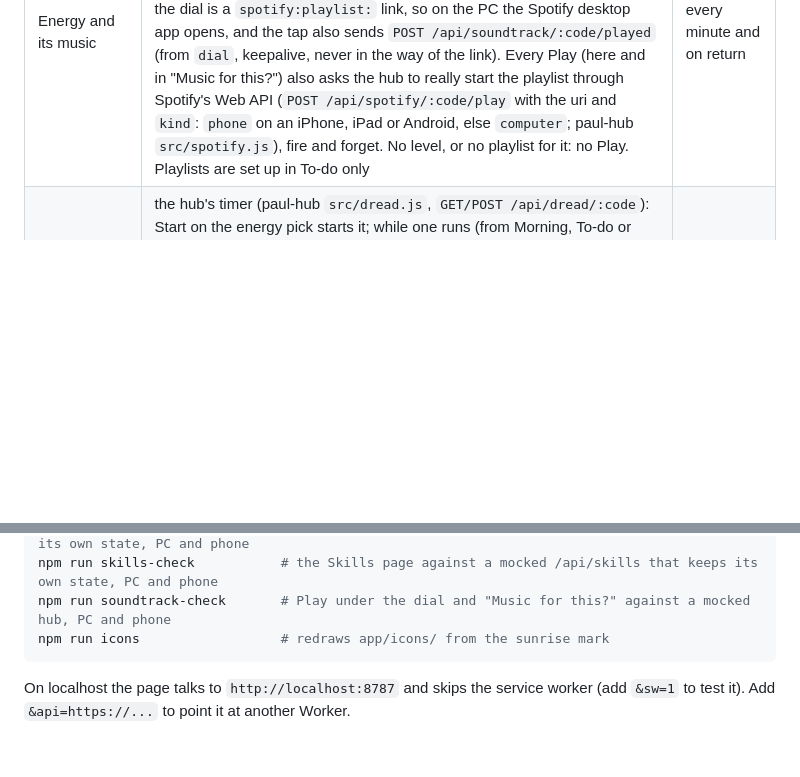
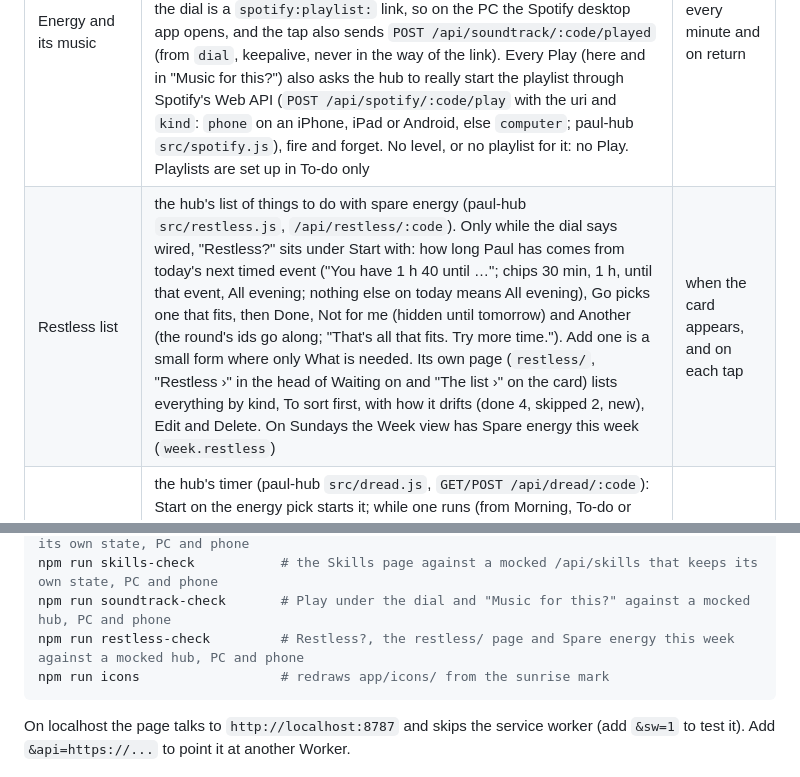
Before and after one commit to mellowt1/morning, a Markdown page: README.md, 2 parts joined by grey strips. Drawn GitHub-style; blank space fills up the shorter version.

Commit message:
README: the Restless list and restless-check
Co-Authored-By: Claude Opus 5.5 <noreply@anthropic.com>

````diff
--- a/README.md
+++ b/README.md
@@ -34,6 +34,7 @@ Everything arrives in one answer from `GET /api/morning/:code` on `paul-hub` (th
 | Start with, to-dos | the to-do list, Today, open items; the first one is shown large as "Start with" | every open |
 | Waiting on | the hub's `waiting` table (paul-hub `src/waiting.js`): a Chases due tile in Today, a card with the oldest five open items and Add (POST `/api/waiting/:code`), and on Sundays every open item with Answered and Snooze. Hidden until the hub sends the block | every open |
 | Energy and its music | the hub's level (paul-hub `src/energy.js`, `GET/POST /api/energy/:code`), shared with To-do and Day: the dial is the fourth read-out on the PC and sits on top of Start with on the phone; with a level on, Start with holds the hub's pick for it. Each answer also carries `play`, the level's first Spotify playlist (paul-hub `src/soundtrack.js`): Play under the dial is a `spotify:playlist:` link, so on the PC the Spotify desktop app opens, and the tap also sends `POST /api/soundtrack/:code/played` (from `dial`, keepalive, never in the way of the link). Every Play (here and in "Music for this?") also asks the hub to really start the playlist through Spotify's Web API (`POST /api/spotify/:code/play` with the uri and `kind`: `phone` on an iPhone, iPad or Android, else `computer`; paul-hub `src/spotify.js`), fire and forget. No level, or no playlist for it: no Play. Playlists are set up in To-do only | every minute and on return |
+| Restless list | the hub's list of things to do with spare energy (paul-hub `src/restless.js`, `/api/restless/:code`). Only while the dial says wired, "Restless?" sits under Start with: how long Paul has comes from today's next timed event ("You have 1 h 40 until …"; chips 30 min, 1 h, until that event, All evening; nothing else on today means All evening), Go picks one that fits, then Done, Not for me (hidden until tomorrow) and Another (the round's ids go along; "That's all that fits. Try more time."). Add one is a small form where only What is needed. Its own page (`restless/`, "Restless ›" in the head of Waiting on and "The list ›" on the card) lists everything by kind, To sort first, with how it drifts (done 4, skipped 2, new), Edit and Delete. On Sundays the Week view has Spare energy this week (`week.restless`) | when the card appears, and on each tap |
 | Dread meter | the hub's timer (paul-hub `src/dread.js`, `GET/POST /api/dread/:code`): Start on the energy pick starts it; while one runs (from Morning, To-do or Day) Start with holds that task with "Running since", How much do you dread it? (1 to 5), Skip and Stop. While the answer's `offer` is set, the foot of the strip asks "Music for this?" with the playlist (Play sends played from `offer` with the timer's `startedAt`) and Not now (`POST /api/soundtrack/:code/notnow`, the line goes at once). On Sundays the Week view has Biggest lies this week (`week.dread`) | every minute and on return |
 | Oracle question | the hub's `oracle` table (paul-hub `src/oracle.js`): on Sundays from 06:00 one question about the week. Sunday's Week view has it on top (`week.oracle`) with Save answer and Not this week; other days one line under the header while it is open (`GET /api/oracle/:code`), with Answer. Past weeks (`oracle/`) lists every question with the answer, Put aside or Not answered yet | every minute and on return |
 | Constellation | the hub's log (paul-hub `src/sky.js`, `GET /api/sky/:code`), read only: its own page (`constellation/`, "Constellation ›" in the head of Lately) draws the apps on the hub as stars on a night sky around the Hub, brighter for more events in the last 7 days, dim with an amber "Quiet 5 h" when quiet past its limit, and a line between two apps that told each other something. Tap a star or a line for what was sent and received. Live sends each new event as a small dot from the app that sent it to the apps that react; Last day and Last week replay the log in a minute, with a scrubber. With Reduce Motion nothing travels: the counts sit on the lines and a replay steps one event at a time. Only names, labels, counts and times reach the page | every 30 s while it is open and on return |
@@ -78,6 +79,7 @@ npm run sky-check              # the Constellation page against a mocked /api/sk
 npm run network-check          # the Network page against a mocked /api/network that keeps its own state, PC and phone
 npm run skills-check           # the Skills page against a mocked /api/skills that keeps its own state, PC and phone
 npm run soundtrack-check       # Play under the dial and "Music for this?" against a mocked hub, PC and phone
+npm run restless-check         # Restless?, the restless/ page and Spare energy this week against a mocked hub, PC and phone
 npm run icons                  # redraws app/icons/ from the sunrise mark
 ```
 
````
